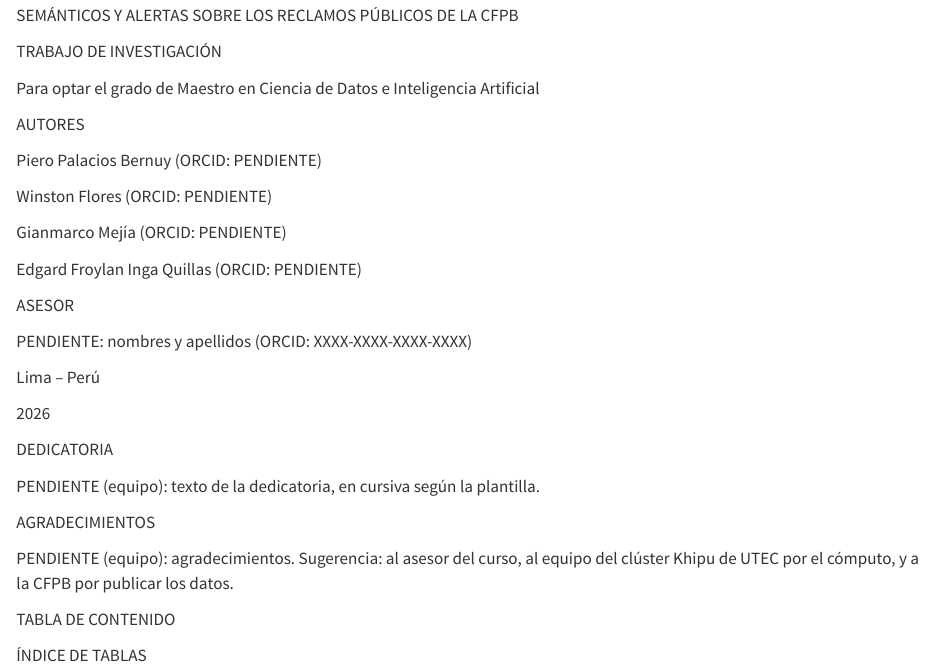
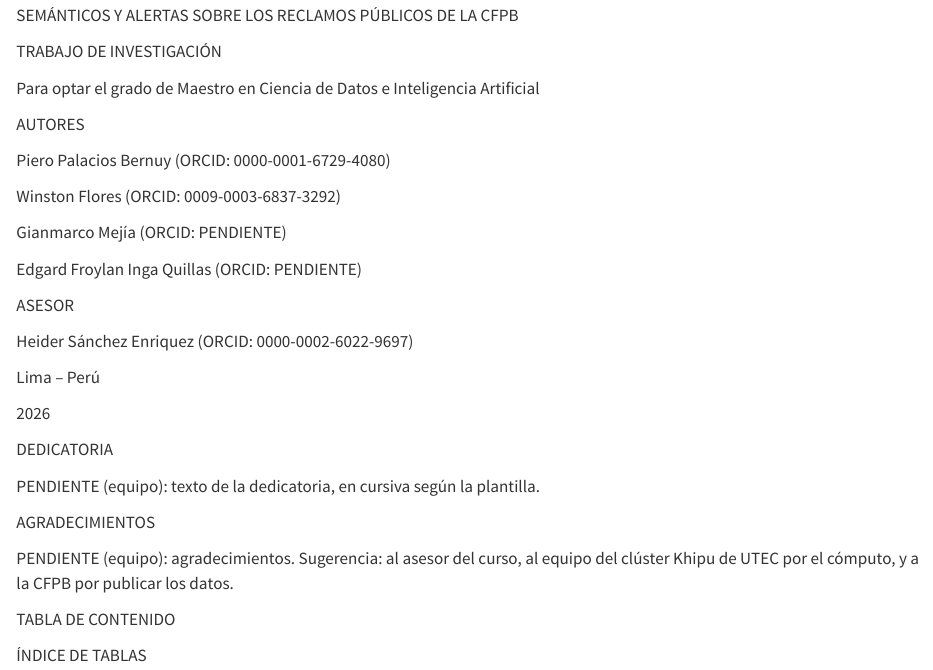
Before and after one commit to Codenid/capstone-claims-triage, a Quarto document (reports/trabajo_investigacion/secciones/00_portada.qmd): the page in a window 1100 px wide, from 130 px down. Rendered offline with R 4.5, knitr and Pandoc in place of Quarto, with nearby package versions; some code elsewhere in the file could not run offline.

Commit message:
Add the ORCID of two authors and of the advisor to the cover page
Co-Authored-By: Claude Fable 5.1 <noreply@anthropic.com>

```diff
--- a/reports/trabajo_investigacion/secciones/00_portada.qmd
+++ b/reports/trabajo_investigacion/secciones/00_portada.qmd
@@ -29,9 +29,9 @@ AUTORES
 :::
 
 ::: {custom-style="PortadaTexto"}
-Piero Palacios Bernuy (ORCID: PENDIENTE)
+Piero Palacios Bernuy (ORCID: 0000-0001-6729-4080)
 
-Winston Flores (ORCID: PENDIENTE)
+Winston Flores (ORCID: 0009-0003-6837-3292)
 
 Gianmarco Mejía (ORCID: PENDIENTE)
 
@@ -43,7 +43,7 @@ ASESOR
 :::
 
 ::: {custom-style="PortadaTexto"}
-PENDIENTE: nombres y apellidos (ORCID: XXXX-XXXX-XXXX-XXXX)
+Heider Sánchez Enriquez (ORCID: 0000-0002-6022-9697)
 
 Lima – Perú
 
```
Also changed, not shown: 2 other files.
